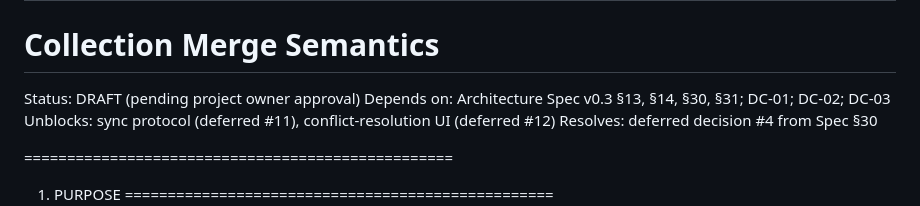
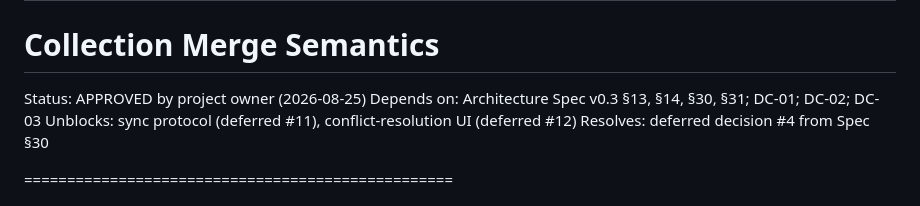
Before and after one commit to SkinSz/Tide-Cal, a Markdown page: docs/contracts/DC-04_collection_merge.md, the part around the change. GitHub-like rendering.

```diff
--- a/docs/contracts/DC-04_collection_merge.md
+++ b/docs/contracts/DC-04_collection_merge.md
@@ -1,6 +1,6 @@
 # TIDE DESIGN CONTRACT DC-04
 # Collection Merge Semantics
-Status: DRAFT (pending project owner approval)
+Status: APPROVED by project owner (2026-08-25)
 Depends on: Architecture Spec v0.3 §13, §14, §30, §31; DC-01; DC-02; DC-03
 Unblocks: sync protocol (deferred #11), conflict-resolution UI (deferred #12)
 Resolves: deferred decision #4 from Spec §30
```
Also changed, not shown: docs/contracts/DC-05_device_identity_pairing_transport.md (added, +453 -0 lines).
